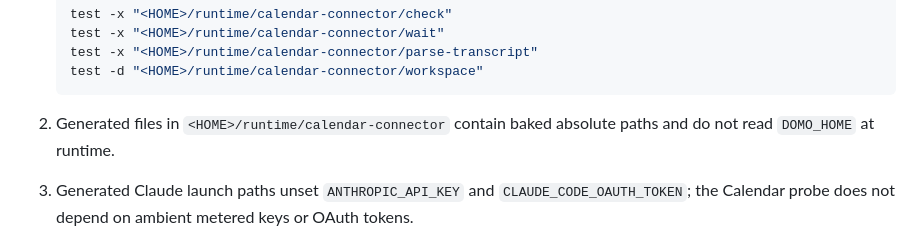
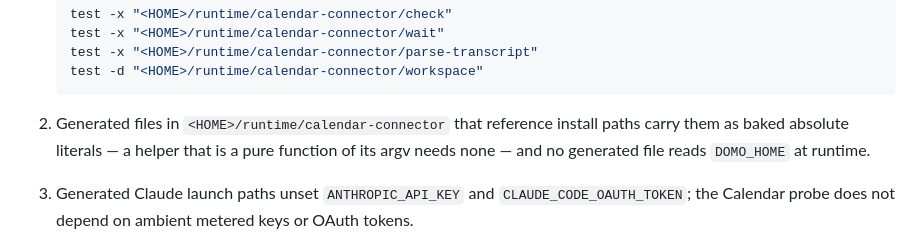
Before and after one commit to plow-pbc/seed-domo, a Markdown page: seeds/calendar-connector/SEED.md, the part around the change. Drawn GitHub-style.

````diff
--- a/seeds/calendar-connector/SEED.md
+++ b/seeds/calendar-connector/SEED.md
@@ -159,8 +159,10 @@ evidence plus the thin self-checks needed to decide whether this slice passes.
    test -d "<HOME>/runtime/calendar-connector/workspace"
    ```
 
-2. Generated files in `<HOME>/runtime/calendar-connector` contain baked absolute
-   paths and do not read `DOMO_HOME` at runtime.
+2. Generated files in `<HOME>/runtime/calendar-connector` that reference
+   install paths carry them as baked absolute literals — a helper that is a
+   pure function of its argv needs none — and no generated file reads
+   `DOMO_HOME` at runtime.
 
 3. Generated Claude launch paths unset `ANTHROPIC_API_KEY` and
    `CLAUDE_CODE_OAUTH_TOKEN`; the Calendar probe does not depend on ambient
````
Also changed, not shown: SEED.md (+3 -0 lines), seeds/domo-runtime/SEED.md (+4 -2 lines).
